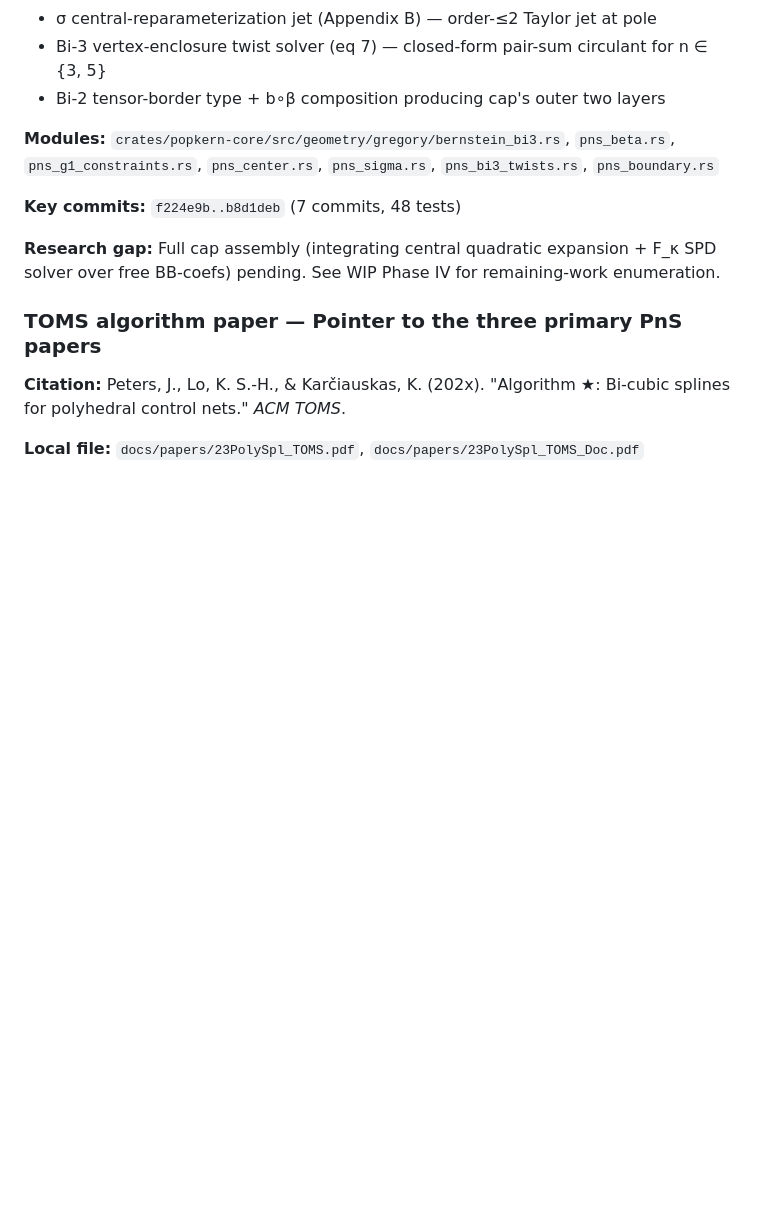
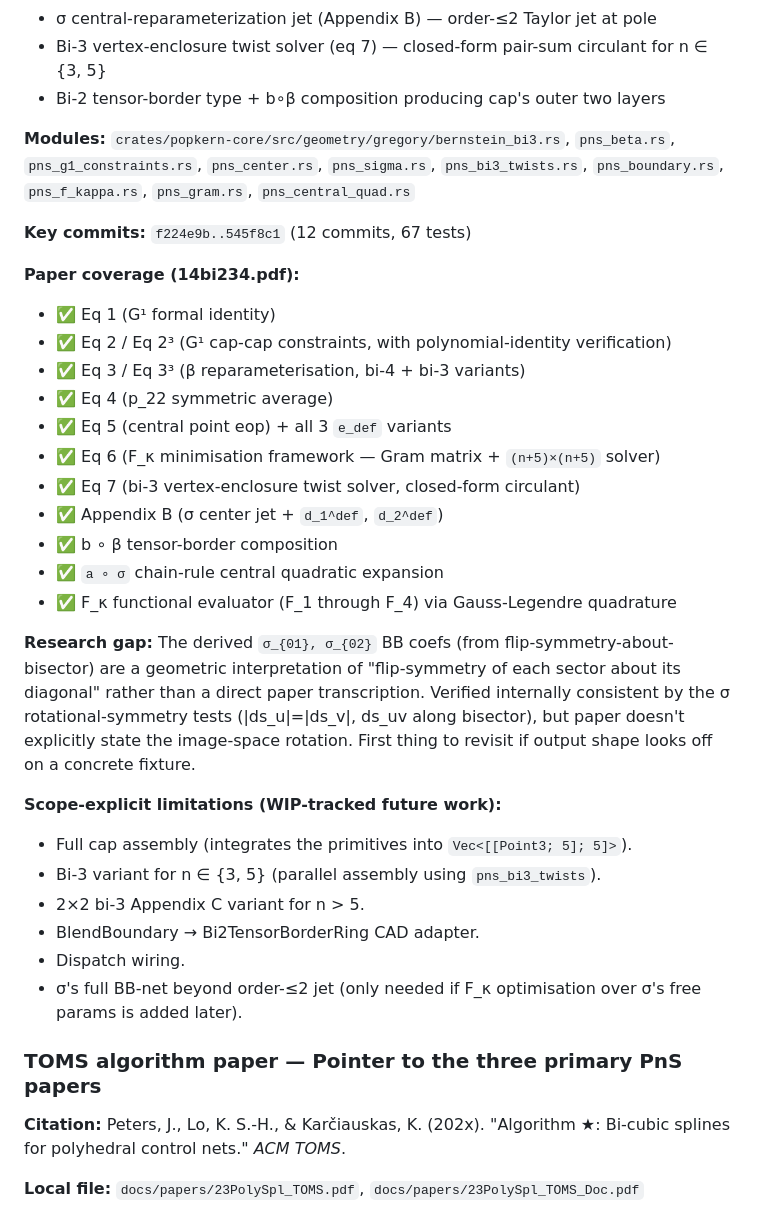
Before and after one commit to popkern-dev/popkern, a Markdown page: docs/reference/citations.md, the part around the change. Drawn GitHub-style; blank space fills up the shorter version.

Commit message:
docs(reference): update citations.md — Phase IV PnS coverage through eq 6
Updates the Phase IV PnS entry to reflect all 12 commits shipped
(65af042..3249f7f, 67 tests) including:
 - F_κ quality-functional evaluator (pns_f_kappa)
 - Gram matrix + (n+5)×(n+5) constrained minimiser (pns_gram)
 - Central quadratic expansion via a∘σ chain rule (pns_central_quad)

Adds explicit paper-equation checklist (eq 1 through eq 7 + Appendix
B all ✅).

Documents the one geometric-interpretation gap (σ_{01}, σ_{02}
derived from flip-symmetry-about-bisector) for future verification
against concrete fixtures.

```diff
--- a/docs/reference/citations.md
+++ b/docs/reference/citations.md
@@ -153,11 +153,32 @@ All paper-derived implementations in this codebase are **clean-room from papers
 - Bi-3 vertex-enclosure twist solver (eq 7) — closed-form pair-sum circulant for n ∈ {3, 5}
 - Bi-2 tensor-border type + b∘β composition producing cap's outer two layers
 
-**Modules:** `crates/popkern-core/src/geometry/gregory/bernstein_bi3.rs`, `pns_beta.rs`, `pns_g1_constraints.rs`, `pns_center.rs`, `pns_sigma.rs`, `pns_bi3_twists.rs`, `pns_boundary.rs`
+**Modules:** `crates/popkern-core/src/geometry/gregory/bernstein_bi3.rs`, `pns_beta.rs`, `pns_g1_constraints.rs`, `pns_center.rs`, `pns_sigma.rs`, `pns_bi3_twists.rs`, `pns_boundary.rs`, `pns_f_kappa.rs`, `pns_gram.rs`, `pns_central_quad.rs`
 
-**Key commits:** `f224e9b..b8d1deb` (7 commits, 48 tests)
+**Key commits:** `f224e9b..545f8c1` (12 commits, 67 tests)
 
-**Research gap:** Full cap assembly (integrating central quadratic expansion + F_κ SPD solver over free BB-coefs) pending. See WIP Phase IV for remaining-work enumeration.
+**Paper coverage (14bi234.pdf):**
+- ✅ Eq 1 (G¹ formal identity)
+- ✅ Eq 2 / Eq 2³ (G¹ cap-cap constraints, with polynomial-identity verification)
+- ✅ Eq 3 / Eq 3³ (β reparameterisation, bi-4 + bi-3 variants)
+- ✅ Eq 4 (p_22 symmetric average)
+- ✅ Eq 5 (central point eop) + all 3 `e_def` variants
+- ✅ Eq 6 (F_κ minimisation framework — Gram matrix + `(n+5)×(n+5)` solver)
+- ✅ Eq 7 (bi-3 vertex-enclosure twist solver, closed-form circulant)
+- ✅ Appendix B (σ center jet + `d_1^def`, `d_2^def`)
+- ✅ b ∘ β tensor-border composition
+- ✅ `a ∘ σ` chain-rule central quadratic expansion
+- ✅ F_κ functional evaluator (F_1 through F_4) via Gauss-Legendre quadrature
+
+**Research gap:** The derived `σ_{01}, σ_{02}` BB coefs (from flip-symmetry-about-bisector) are a geometric interpretation of "flip-symmetry of each sector about its diagonal" rather than a direct paper transcription. Verified internally consistent by the σ rotational-symmetry tests (|ds_u|=|ds_v|, ds_uv along bisector), but paper doesn't explicitly state the image-space rotation. First thing to revisit if output shape looks off on a concrete fixture.
+
+**Scope-explicit limitations (WIP-tracked future work):**
+- Full cap assembly (integrates the primitives into `Vec<[[Point3; 5]; 5]>`).
+- Bi-3 variant for n ∈ {3, 5} (parallel assembly using `pns_bi3_twists`).
+- 2×2 bi-3 Appendix C variant for n > 5.
+- BlendBoundary → Bi2TensorBorderRing CAD adapter.
+- Dispatch wiring.
+- σ's full BB-net beyond order-≤2 jet (only needed if F_κ optimisation over σ's free params is added later).
 
 ### TOMS algorithm paper — Pointer to the three primary PnS papers
 
```
